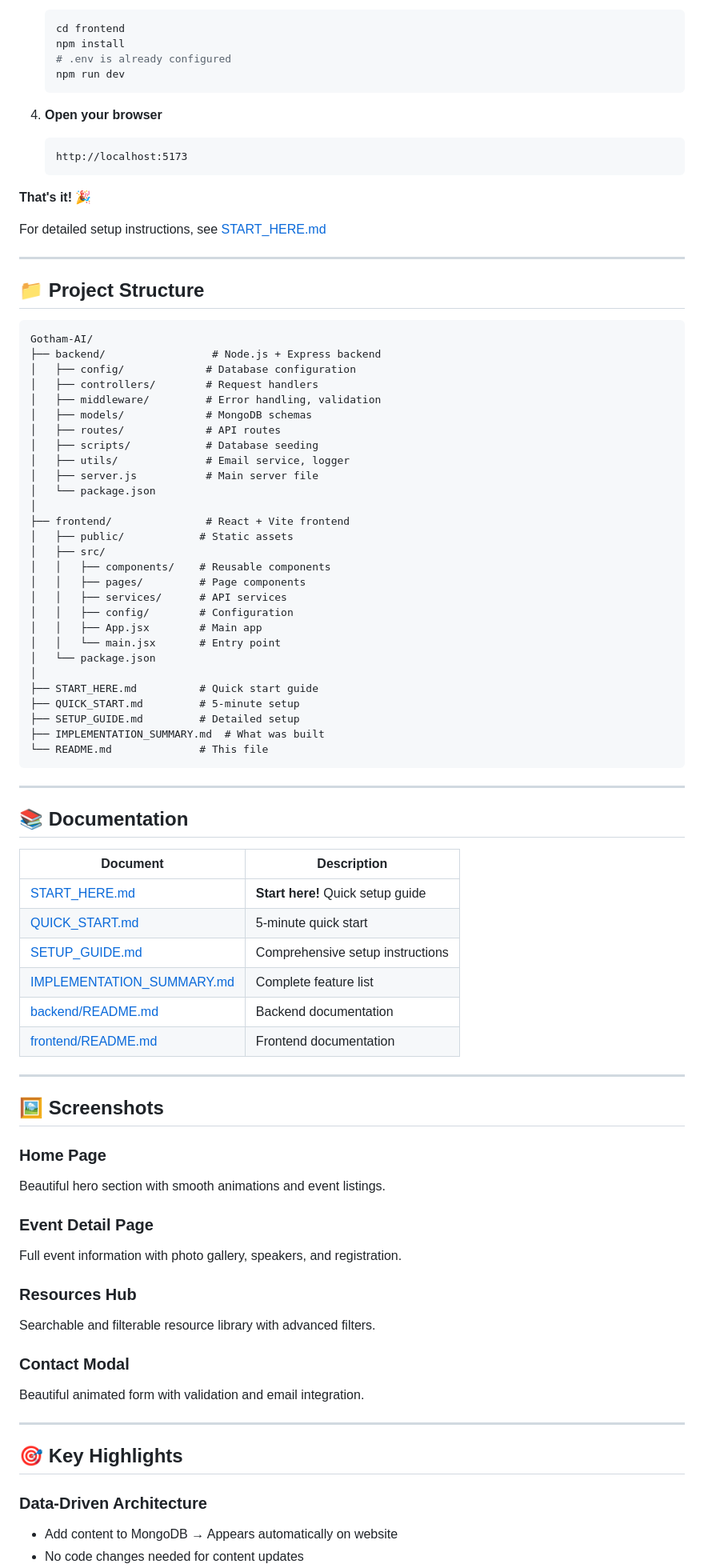
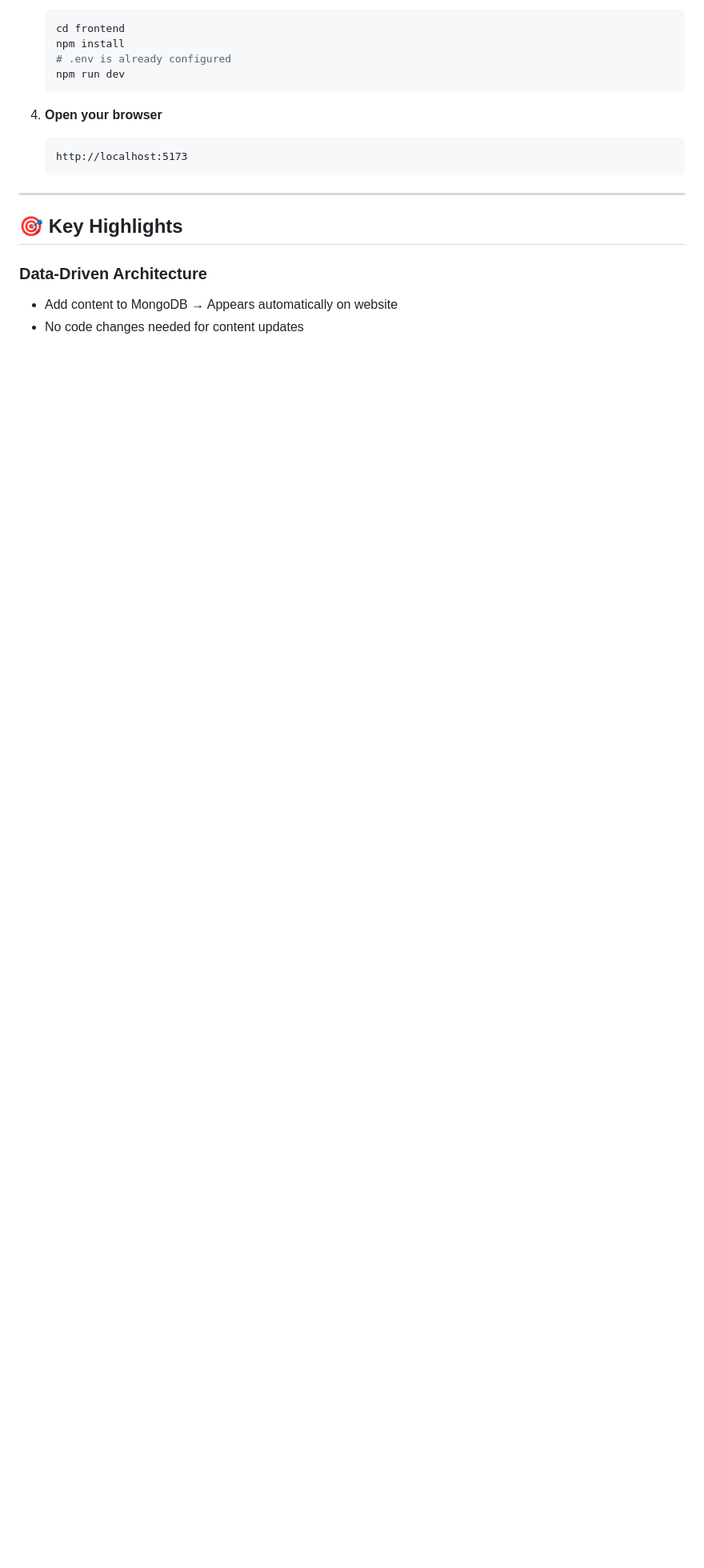
Before and after one commit to prasadbhalerao1/gotham-ai, a Markdown page: README.md, the part around the change printed below. Shown: that part at 80% size. Drawn GitHub-style; blank space fills up the shorter version.

````diff
--- a/README.md
+++ b/README.md
@@ -164,74 +167,6 @@ Gotham AI is a comprehensive platform designed to bring together AI enthusiasts,
    http://localhost:5173
    ```
 
-**That's it! 🎉**
-
-For detailed setup instructions, see [START_HERE.md](START_HERE.md)
-
----
-
-## 📁 Project Structure
-
-```
-Gotham-AI/
-├── backend/                 # Node.js + Express backend
-│   ├── config/             # Database configuration
-│   ├── controllers/        # Request handlers
-│   ├── middleware/         # Error handling, validation
-│   ├── models/             # MongoDB schemas
-│   ├── routes/             # API routes
-│   ├── scripts/            # Database seeding
-│   ├── utils/              # Email service, logger
-│   ├── server.js           # Main server file
-│   └── package.json
-│
-├── frontend/               # React + Vite frontend
-│   ├── public/            # Static assets
-│   ├── src/
-│   │   ├── components/    # Reusable components
-│   │   ├── pages/         # Page components
-│   │   ├── services/      # API services
-│   │   ├── config/        # Configuration
-│   │   ├── App.jsx        # Main app
-│   │   └── main.jsx       # Entry point
-│   └── package.json
-│
-├── START_HERE.md          # Quick start guide
-├── QUICK_START.md         # 5-minute setup
-├── SETUP_GUIDE.md         # Detailed setup
-├── IMPLEMENTATION_SUMMARY.md  # What was built
-└── README.md              # This file
-```
-
----
-
-## 📚 Documentation
-
-| Document | Description |
-|----------|-------------|
-| [START_HERE.md](START_HERE.md) | **Start here!** Quick setup guide |
-| [QUICK_START.md](QUICK_START.md) | 5-minute quick start |
-| [SETUP_GUIDE.md](SETUP_GUIDE.md) | Comprehensive setup instructions |
-| [IMPLEMENTATION_SUMMARY.md](IMPLEMENTATION_SUMMARY.md) | Complete feature list |
-| [backend/README.md](backend/README.md) | Backend documentation |
-| [frontend/README.md](frontend/README.md) | Frontend documentation |
-
----
-
-## 🖼️ Screenshots
-
-### Home Page
-Beautiful hero section with smooth animations and event listings.
-
-### Event Detail Page
-Full event information with photo gallery, speakers, and registration.
-
-### Resources Hub
-Searchable and filterable resource library with advanced filters.
-
-### Contact Modal
-Beautiful animated form with validation and email integration.
-
 ---
 
 ## 🎯 Key Highlights
````
Also changed, not shown: other parts of README.md (+35 -105 lines).
